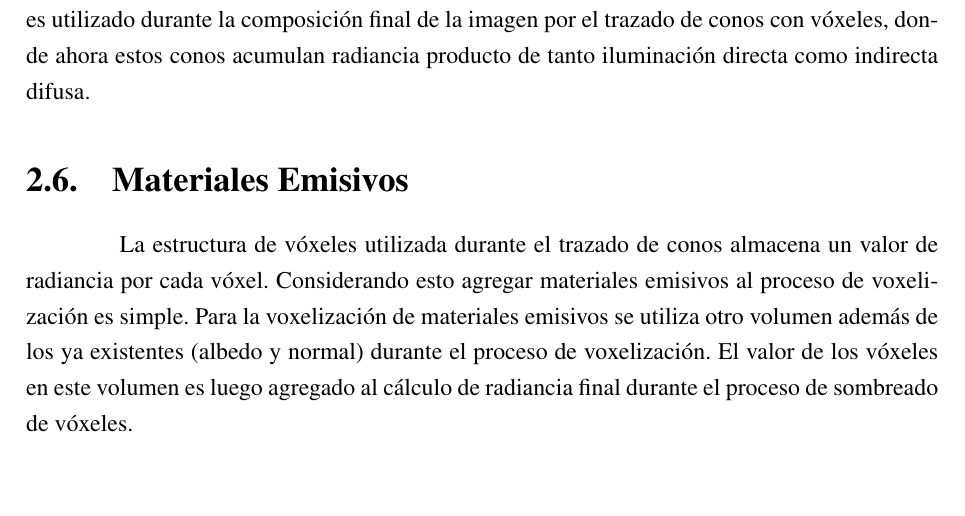
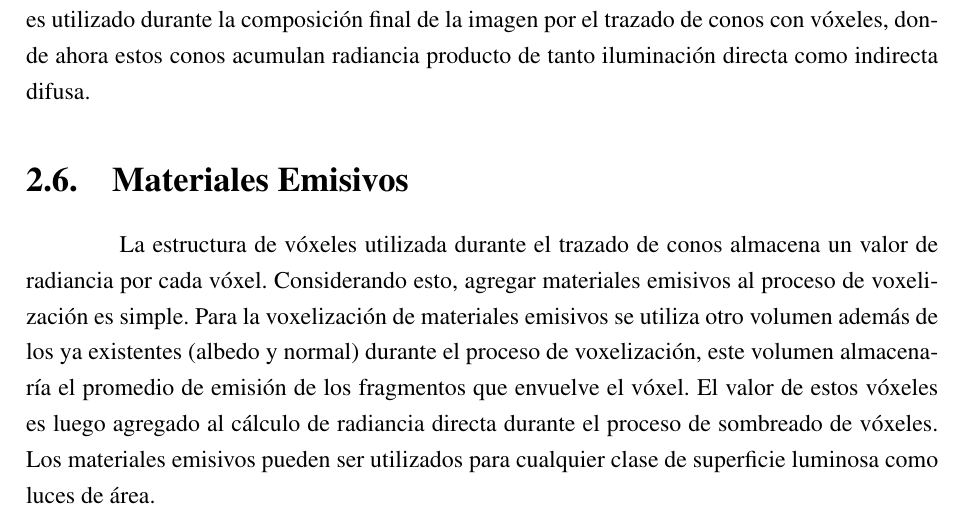
Before and after one commit to jose-villegas/ThesisDocument, a LaTeX book (main.tex, which reads chapters/proposal/content/emissive_voxels.tex): part of page 43 of 49, cut so that both start at the same text, the shorter picture padded with empty space. Compiled offline with pdfLaTeX.

Commit message:
fine detail emission

```diff
--- a/chapters/proposal/content/emissive_voxels.tex
+++ b/chapters/proposal/content/emissive_voxels.tex
@@ -1,4 +1,4 @@
 \section{Materiales Emisivos} % (fold)
 \label{sec:materiales_emisivos}
-La estructura de vóxeles utilizada durante el trazado de conos almacena un valor de radiancia por cada vóxel. Considerando esto agregar materiales emisivos al proceso de voxelización es simple. Para la voxelización de materiales emisivos se utiliza otro volumen además de los ya existentes (albedo y normal) durante el proceso de voxelización. El valor de los vóxeles en este volumen es luego agregado al cálculo de radiancia final durante el proceso de sombreado de vóxeles.
+La estructura de vóxeles utilizada durante el trazado de conos almacena un valor de radiancia por cada vóxel. Considerando esto, agregar materiales emisivos al proceso de voxelización es simple. Para la voxelización de materiales emisivos se utiliza otro volumen además de los ya existentes (albedo y normal) durante el proceso de voxelización, este volumen almacenaría el promedio de emisión de los fragmentos que envuelve el vóxel. El valor de estos vóxeles es luego agregado al cálculo de radiancia directa durante el proceso de sombreado de vóxeles. Los materiales emisivos pueden ser utilizados para cualquier clase de superficie luminosa como luces de área.
 % section materiales_emisivos (end)
```
Also changed, not shown: media/finals/fine_emissive.png (added), 4 other files.
